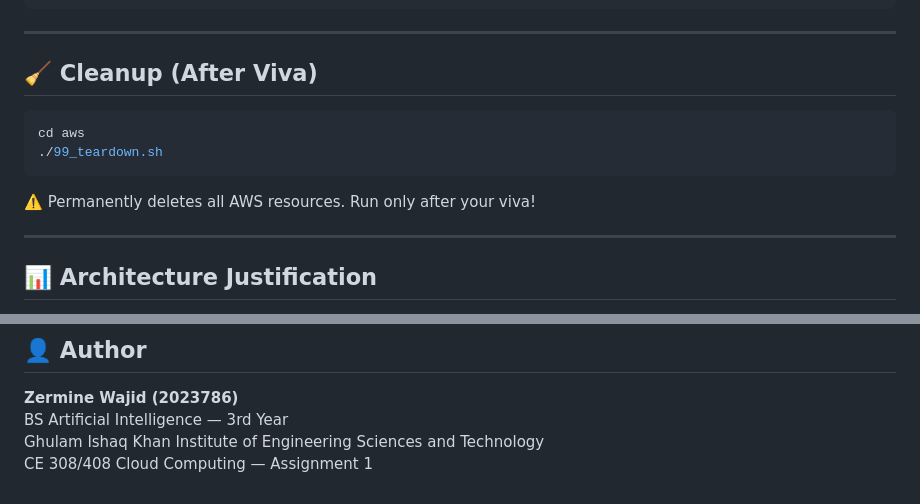
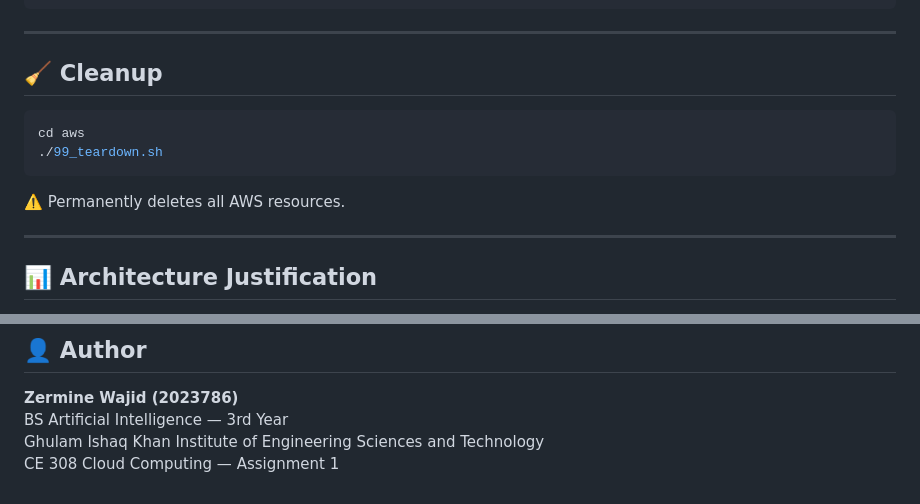
Before and after one commit to zerminewajid/Assignment1_AWS_CE, a Markdown page: README.md, 2 parts joined by grey strips. GitHub-like rendering.

Commit message:
Refine cleanup instructions in README
Removed 'After Viva' from cleanup section and updated warning message.

````diff
--- a/README.md
+++ b/README.md
@@ -337,14 +337,14 @@ python app.py
 
 ---
 
-## 🧹 Cleanup (After Viva)
+## 🧹 Cleanup
 
 ```bash
 cd aws
 ./99_teardown.sh
 ```
 
-⚠️ Permanently deletes all AWS resources. Run only after your viva!
+⚠️ Permanently deletes all AWS resources.
 
 ---
 
@@ -365,4 +365,4 @@ cd aws
 **Zermine Wajid (2023786)**
 BS Artificial Intelligence — 3rd Year
 Ghulam Ishaq Khan Institute of Engineering Sciences and Technology
-CE 308/408 Cloud Computing — Assignment 1
+CE 308 Cloud Computing — Assignment 1
````
